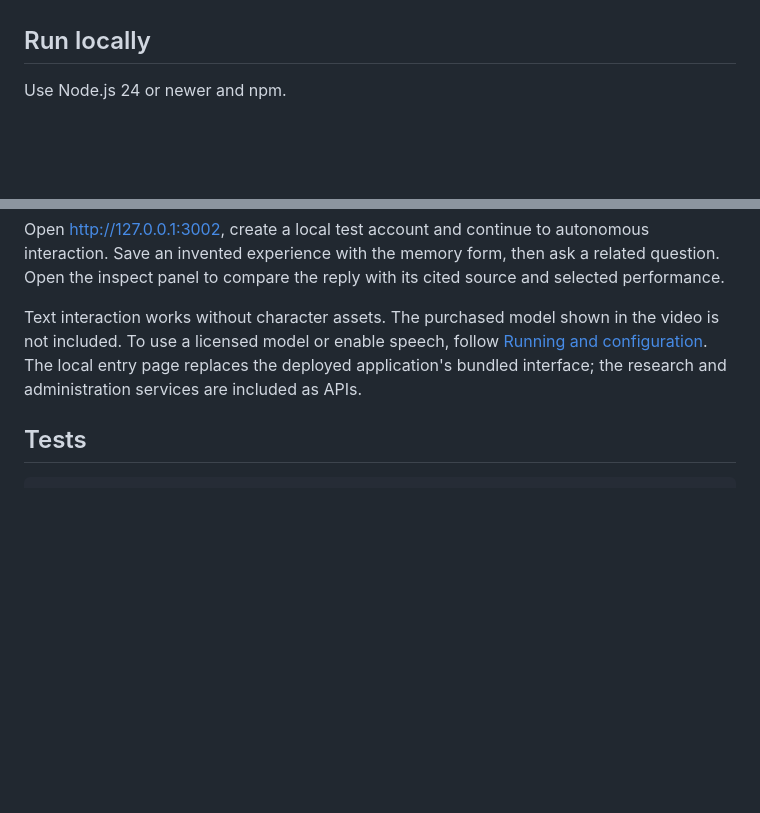
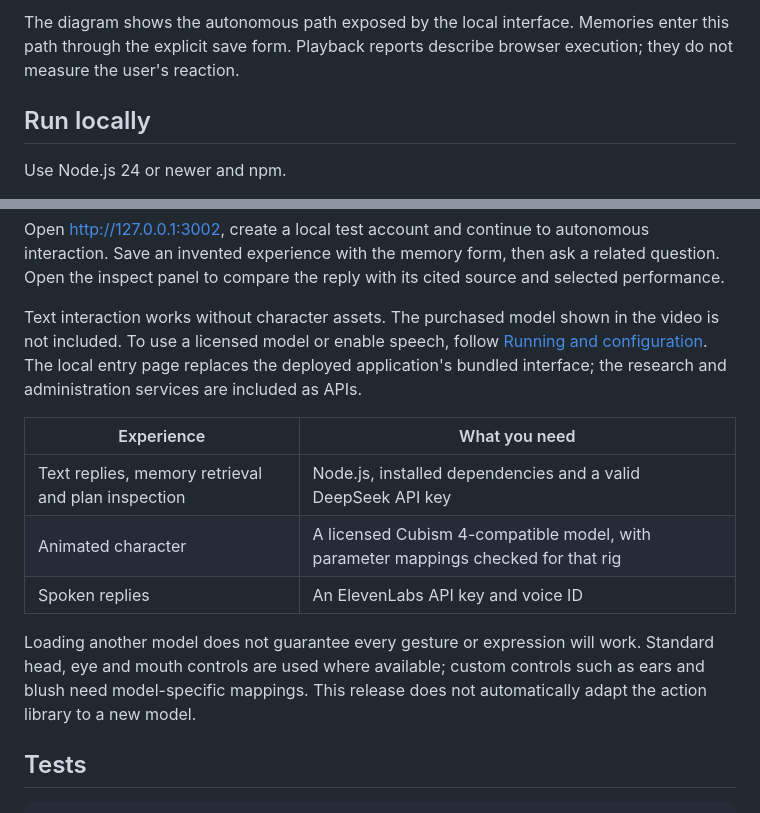
Before and after one commit to carrotduck/carrot-duck, a Markdown page: README.md, 2 parts joined by grey strips. Drawn GitHub-style; blank space fills up the shorter version.

Commit message:
Illustrate autonomous flow and clarify model compatibility

````diff
--- a/README.md
+++ b/README.md
@@ -16,3 +32,4 @@ The YouTube demonstration uses a prepared dialogue sequence to show the conversa
+The diagram shows the autonomous path exposed by the local interface. Memories enter this path through the explicit save form. Playback reports describe browser execution; they do not measure the user's reaction.
 
 ## Run locally
 
@@ -34,6 +51,14 @@ Open <http://127.0.0.1:3002>, create a local test account and continue to autono
 
 Text interaction works without character assets. The purchased model shown in the video is not included. To use a licensed model or enable speech, follow [Running and configuration](docs/RUNNING.md). The local entry page replaces the deployed application's bundled interface; the research and administration services are included as APIs.
 
+| Experience | What you need |
+| --- | --- |
+| Text replies, memory retrieval and plan inspection | Node.js, installed dependencies and a valid DeepSeek API key |
+| Animated character | A licensed Cubism 4-compatible model, with parameter mappings checked for that rig |
+| Spoken replies | An ElevenLabs API key and voice ID |
+
+Loading another model does not guarantee every gesture or expression will work. Standard head, eye and mouth controls are used where available; custom controls such as ears and blush need model-specific mappings. This release does not automatically adapt the action library to a new model.
+
 ## Tests
 
 ```sh
````
Also changed, not shown: other parts of README.md (+16 -0 lines), docs/RUNNING.md (+2 -0 lines).
